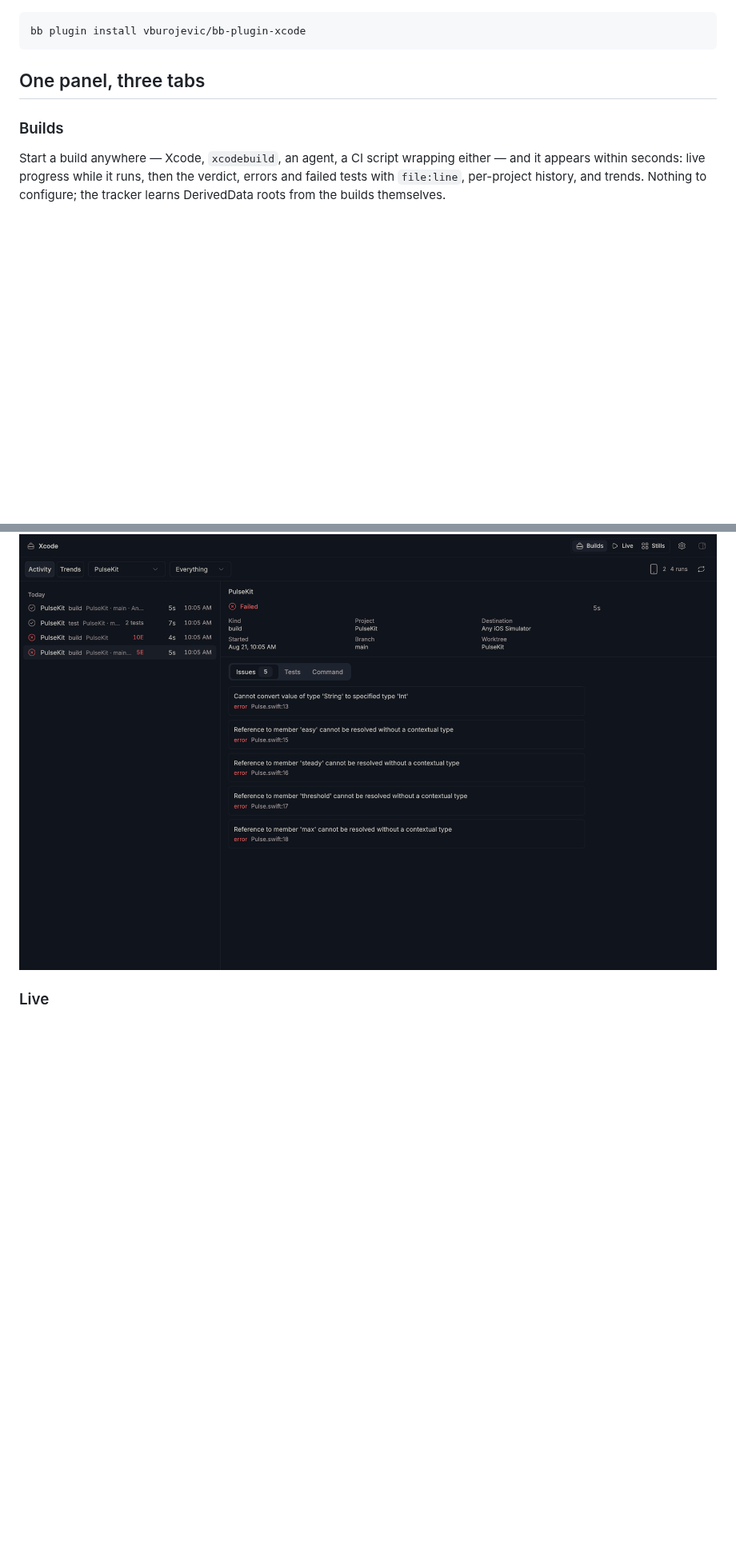
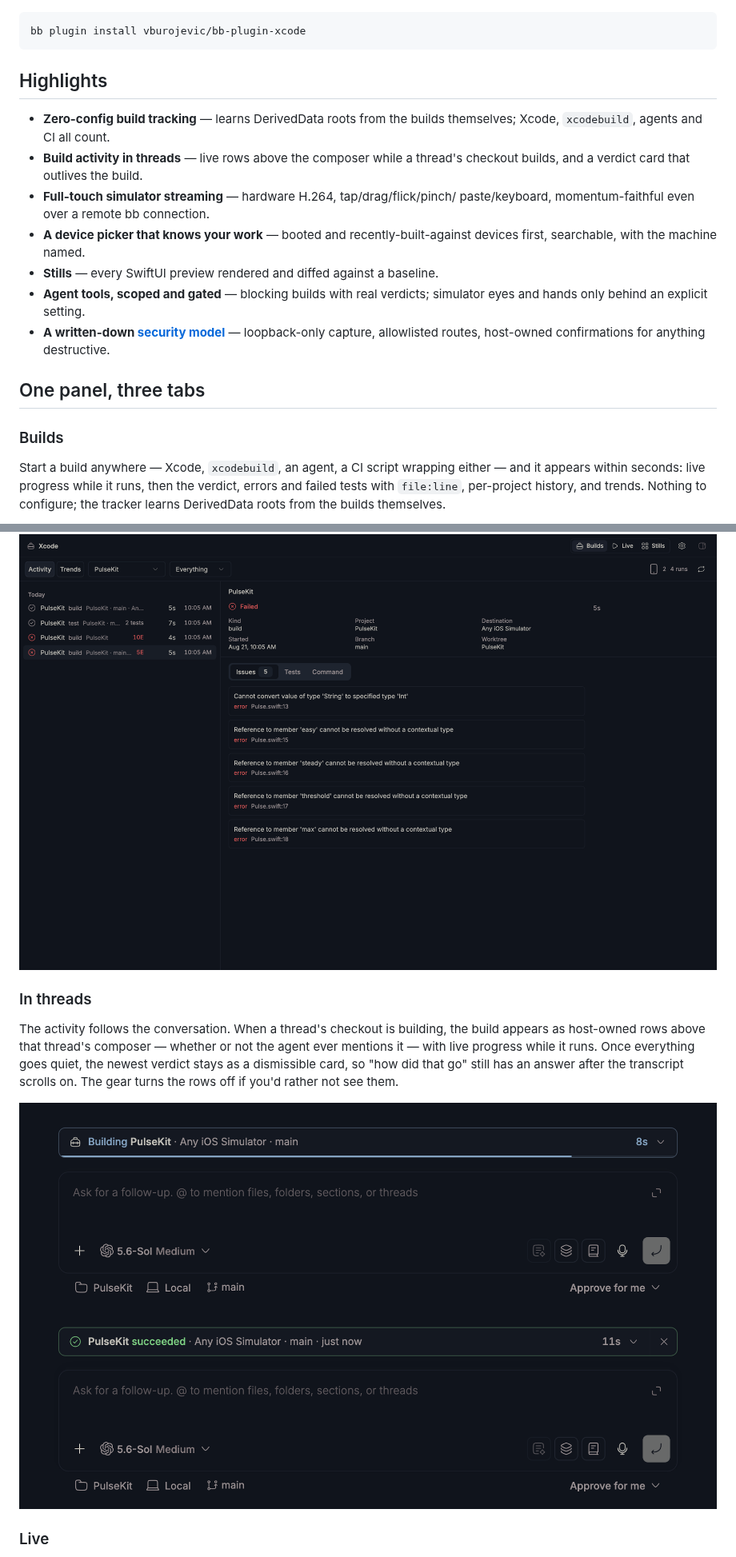
Before and after one commit to vburojevic/bb-plugin-xcode, a Markdown page: README.md, 2 parts joined by grey strips. Shown at 80% size. GitHub-like rendering; pictures changed too: docs/screenshots/thread-activity.png (added); blank space fills up the shorter version.

Commit message:
Show the thread activity, and say everything the plugin does up front
The origin feature had no picture: build rows above a thread's composer,
live progress and the verdict card that outlives it, captured from a
throwaway thread building the fictional PulseKit. A Highlights list now
fronts the README, and Usage stops pretending the simulator CLI does not
exist.

Co-Authored-By: Claude Fable 5 <noreply@anthropic.com>

````diff
--- a/README.md
+++ b/README.md
@@ -10,6 +10,22 @@ and the simulators they run on, streamed and fully touchable, right in your
 bb plugin install vburojevic/bb-plugin-xcode
 ```
 
+## Highlights
+
+- **Zero-config build tracking** — learns DerivedData roots from the builds
+  themselves; Xcode, `xcodebuild`, agents and CI all count.
+- **Build activity in threads** — live rows above the composer while a
+  thread's checkout builds, and a verdict card that outlives the build.
+- **Full-touch simulator streaming** — hardware H.264, tap/drag/flick/pinch/
+  paste/keyboard, momentum-faithful even over a remote bb connection.
+- **A device picker that knows your work** — booted and recently-built-against
+  devices first, searchable, with the machine named.
+- **Stills** — every SwiftUI preview rendered and diffed against a baseline.
+- **Agent tools, scoped and gated** — blocking builds with real verdicts;
+  simulator eyes and hands only behind an explicit setting.
+- **A written-down [security model](SECURITY.md)** — loopback-only capture,
+  allowlisted routes, host-owned confirmations for anything destructive.
+
 ## One panel, three tabs
 
 ### Builds
@@ -21,6 +37,17 @@ trends. Nothing to configure; the tracker learns DerivedData roots from the
 builds themselves.
 
 ![Build history with a failed run's compiler errors](docs/screenshots/builds.png)
+
+### In threads
+
+The activity follows the conversation. When a thread's checkout is building,
+the build appears as host-owned rows above that thread's composer — whether or
+not the agent ever mentions it — with live progress while it runs. Once
+everything goes quiet, the newest verdict stays as a dismissible card, so "how
+did that go" still has an answer after the transcript scrolls on. The gear
+turns the rows off if you'd rather not see them.
+
+![A live build above the composer, and the verdict card that follows it](docs/screenshots/thread-activity.png)
 
 ### Live
 
````
Also changed, not shown: other parts of README.md (+7 -0 lines).
